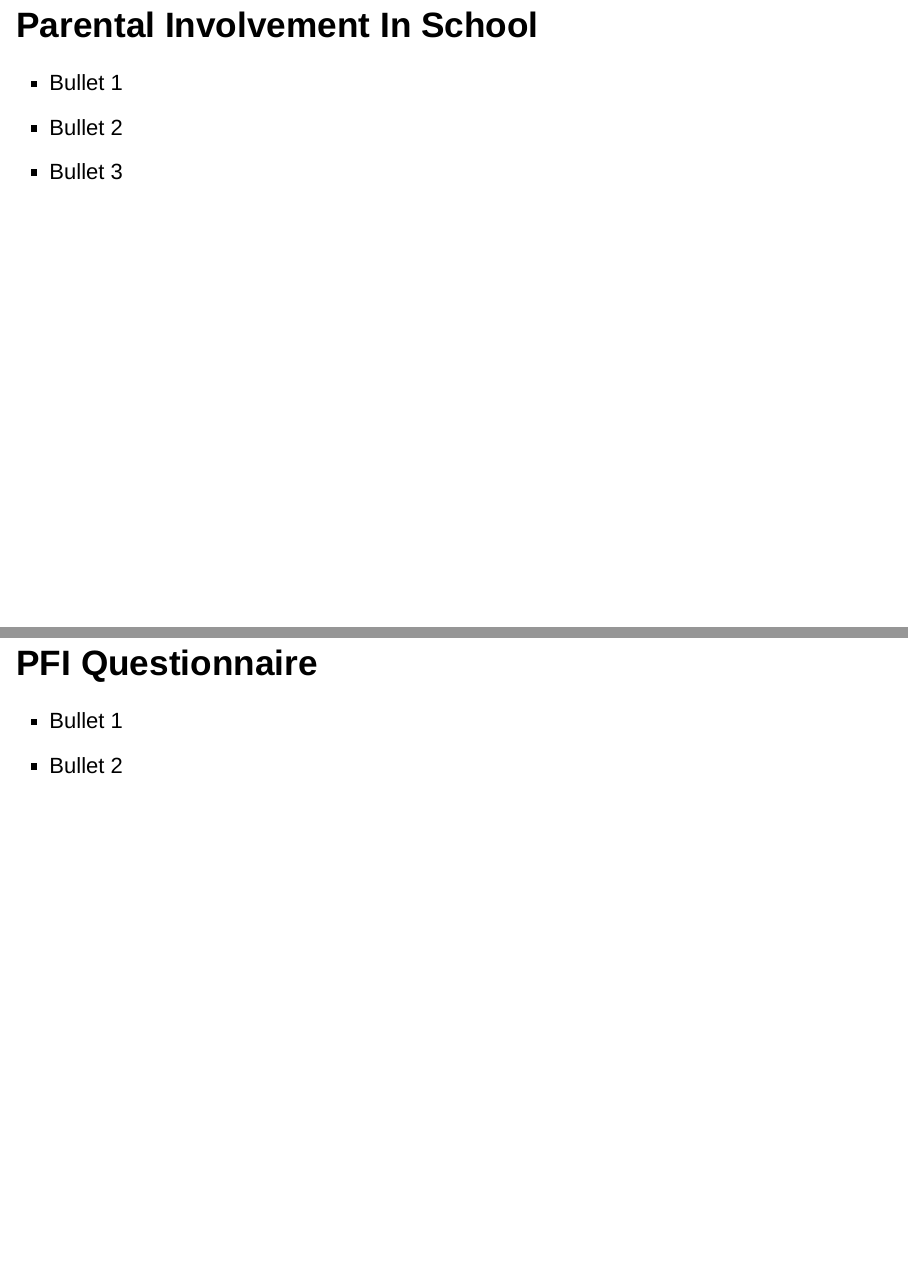
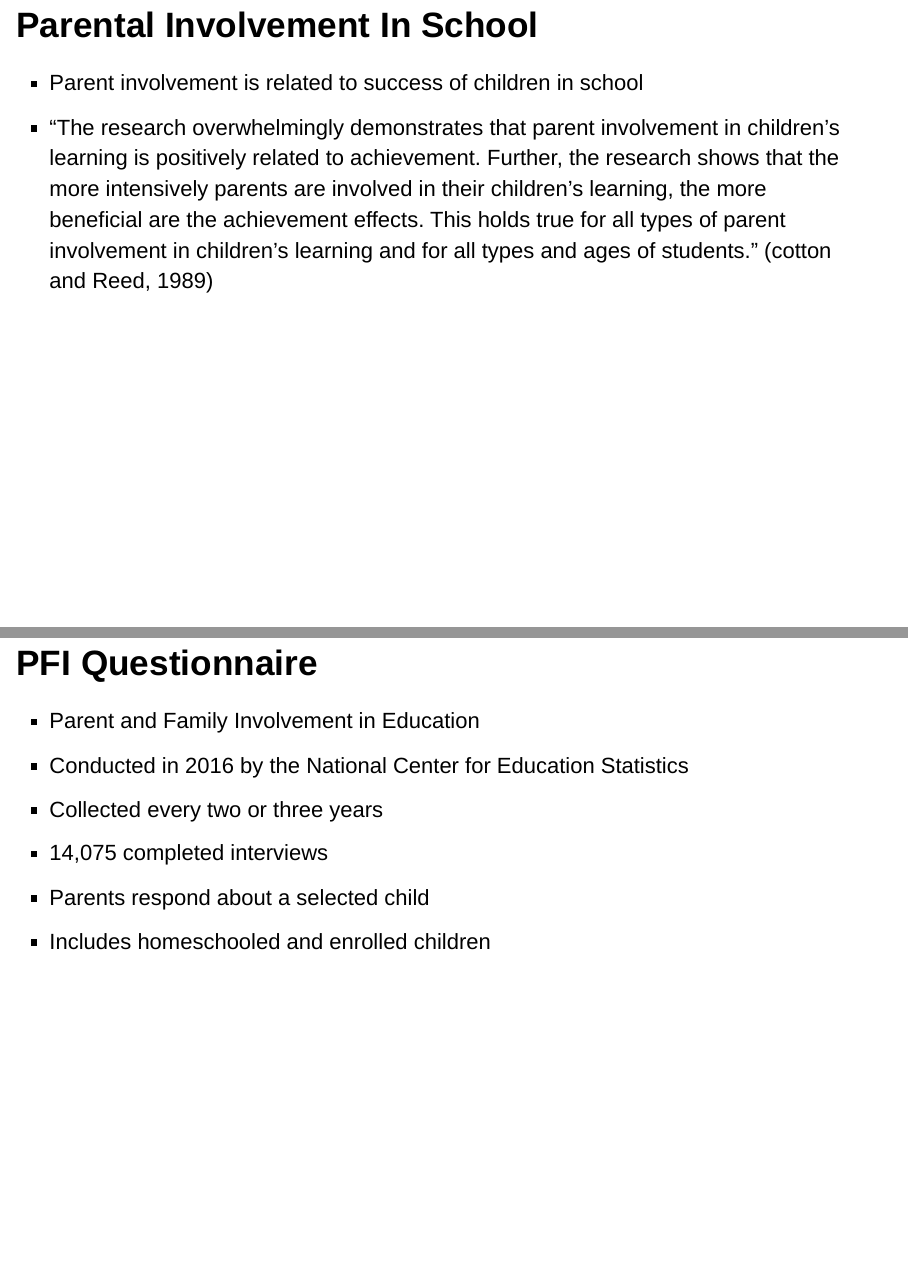
Before and after one commit to andyzuk/TEA-group-project, an R Markdown document (code/presentation.Rmd): pages 2 and 4 of 14, joined at a grey line. Rendered offline with R 4.5, knitr and Pandoc, with nearby package versions; drawn as Slidy slides in place of the format the file asks for.

Commit message:
added to presentation
added some text to presentation

```diff
--- a/code/presentation.Rmd
+++ b/code/presentation.Rmd
@@ -4,5 +3,6 @@ subtitle: "Data Science Institute, American University"
 author: "Tanesia Beverly, Andy Zukerberg, Erin Murrock"
 date: "1/11/2020"
 output:
+  ioslides_presentation: default
   powerpoint_presentation:
     reference_doc: presentation1.pptx
@@ -15,9 +16,9 @@ knitr::opts_chunk$set(echo = FALSE,
 
 ## **Parental Involvement In School**
 
-- Bullet 1
-- Bullet 2
-- Bullet 3
+- Parent involvement is related to success of children in school
+- “The research overwhelmingly demonstrates that parent involvement in children's learning is positively related to achievement. Further, the research shows that the more intensively parents are involved in their children's learning, the more beneficial are the achievement effects. This holds true for all types of parent involvement in children's learning and for all types and ages of students.” (cotton and Reed, 1989)
+
 
 ## **Study Purpose**
 
@@ -27,8 +28,12 @@ knitr::opts_chunk$set(echo = FALSE,
 
 ## **PFI Questionnaire**
 
-- Bullet 1
-- Bullet 2
+- Parent and Family Involvement in Education
+- Conducted in 2016 by the National Center for Education Statistics
+- Collected every two or three years
+- 14,075 completed interviews
+- Parents respond about a selected child
+- Includes homeschooled and enrolled children
 
 ## **Research Questions and Hypotheses**
 
```
Also changed, not shown: code/presentation.html (added), code/presentation.Rmd (13 more changed lines), 1 other file.
